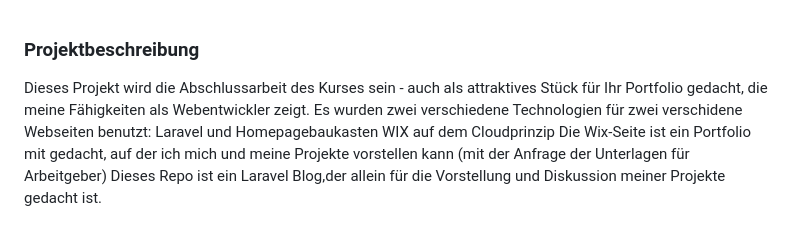
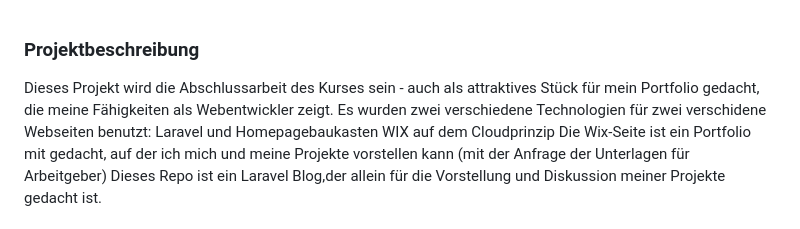
Before and after one commit to ruslan70/masterpiece-ruslan, a Markdown page: README.md, the part around the change. Rendered like a GitHub page.

```diff
--- a/README.md
+++ b/README.md
@@ -1,6 +1,6 @@
 ### Projektbeschreibung
 
-Dieses Projekt wird die Abschlussarbeit des Kurses sein - auch als attraktives Stück für Ihr Portfolio gedacht, die meine Fähigkeiten als Webentwickler zeigt.
+Dieses Projekt wird die Abschlussarbeit des Kurses sein - auch als attraktives Stück für mein Portfolio gedacht, die meine Fähigkeiten als Webentwickler zeigt.
 Es wurden zwei verschiedene Technologien für zwei verschidene Webseiten benutzt: Laravel und Homepagebaukasten WIX  auf dem Cloudprinzip
 Die Wix-Seite ist ein Portfolio mit gedacht, auf der ich mich und meine Projekte vorstellen kann (mit der Anfrage der Unterlagen für Arbeitgeber)
 Dieses Repo ist ein  Laravel Blog,der allein für die Vorstellung und Diskussion meiner Projekte gedacht ist.
```
